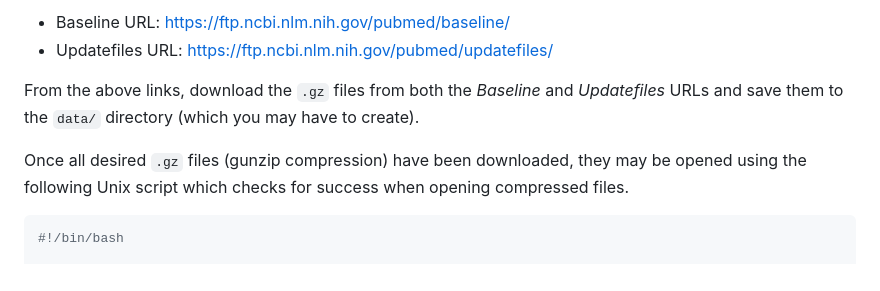
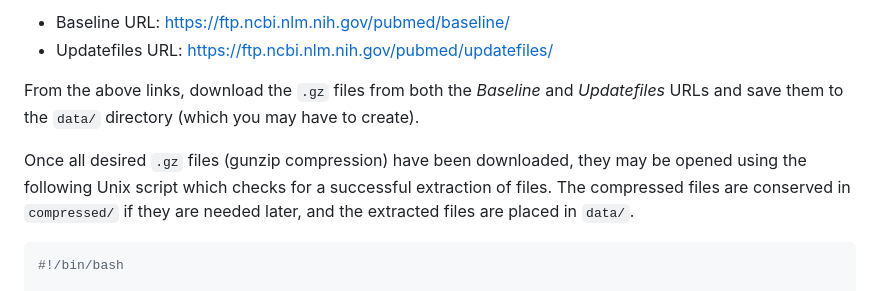
Before and after one commit to developmentAC/curalit, a Markdown page: README.md, the part around the change. Drawn GitHub-style.

````diff
--- a/README.md
+++ b/README.md
@@ -255,7 +255,7 @@ This project extracts results from the Pubmed _Baseline_ body of scientific lite
 
 From the above links, download the `.gz` files from both the _Baseline_ and _Updatefiles_ URLs and save them to the `data/` directory (which you may have to create).
 
-Once all desired `.gz` files (gunzip compression) have been downloaded, they may be opened using the following Unix script which checks for success when opening compressed files.
+Once all desired `.gz` files (gunzip compression) have been downloaded, they may be opened using the following Unix script which checks for a successful extraction of files. The compressed files are conserved in `compressed/` if they are needed later, and the extracted files are placed in `data/`.
 
 ```bash
 #!/bin/bash
````
